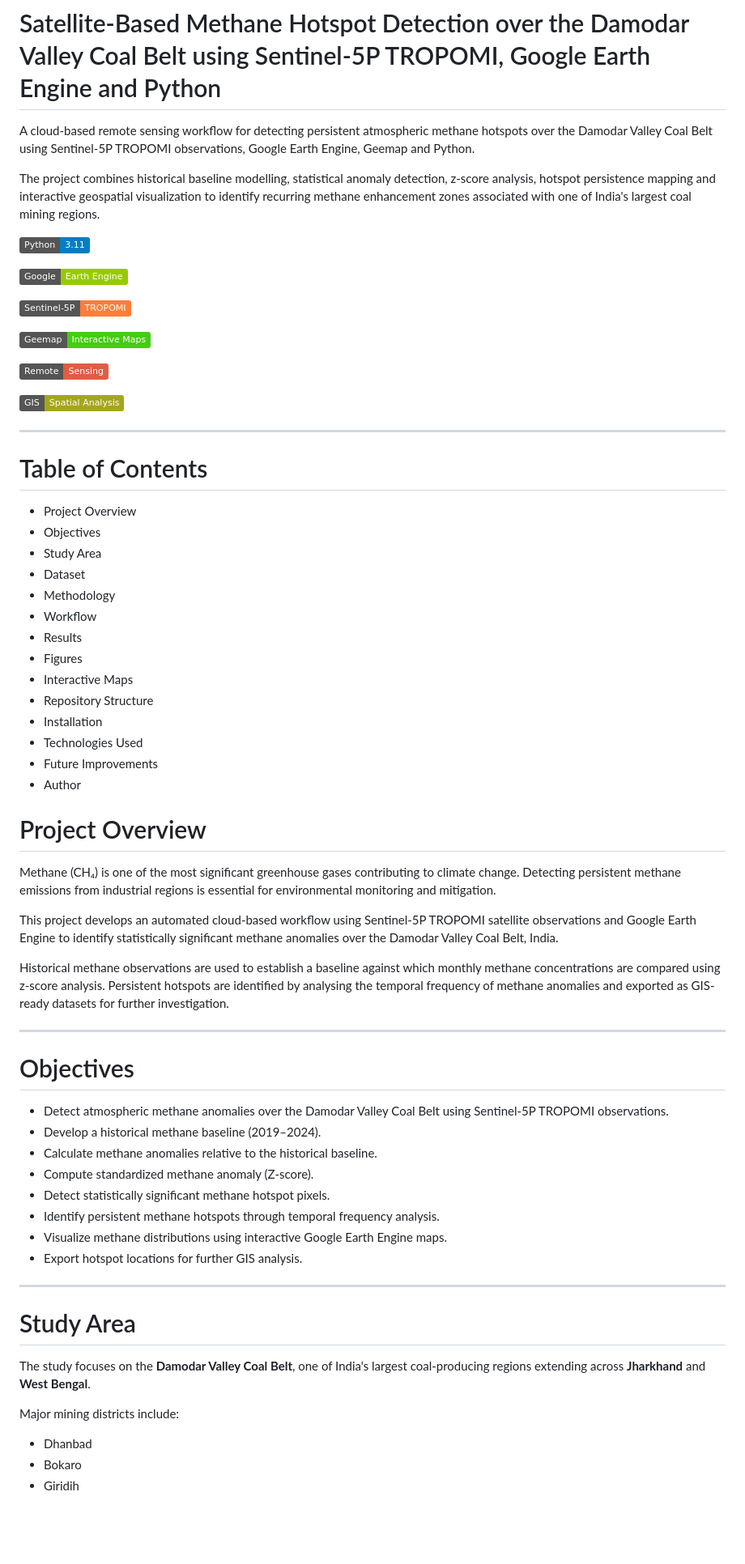
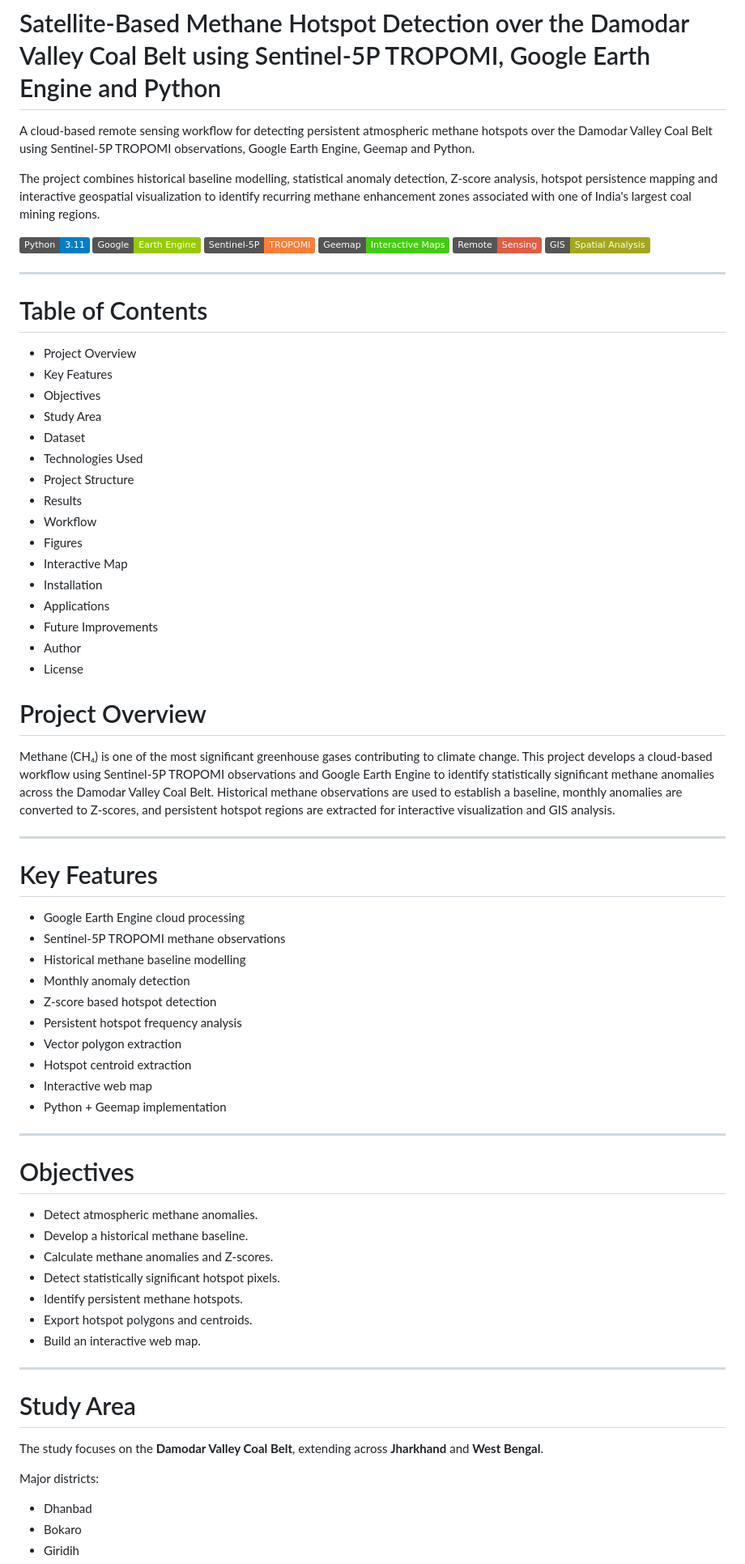
Before and after one commit to dibyajyotidas611/METHANE-HOTSPOT-MAPPER, a Markdown page: README.md, the part around one of its changes. Shown at 81% size. Rendered like a GitHub page; badges without logos; blank space fills up the shorter version.

Commit message:
Revise README for improved clarity and structure
Updated README.md for clarity and added new sections.

```diff
--- a/README.md
+++ b/README.md
@@ -2,67 +2,74 @@
 
 A cloud-based remote sensing workflow for detecting persistent atmospheric methane hotspots over the Damodar Valley Coal Belt using Sentinel-5P TROPOMI observations, Google Earth Engine, Geemap and Python.
 
-The project combines historical baseline modelling, statistical anomaly detection, z-score analysis, hotspot persistence mapping and interactive geospatial visualization to identify recurring methane enhancement zones associated with one of India's largest coal mining regions.
+The project combines historical baseline modelling, statistical anomaly detection, Z-score analysis, hotspot persistence mapping and interactive geospatial visualization to identify recurring methane enhancement zones associated with one of India's largest coal mining regions.
 
 ![Python](https://img.shields.io/badge/Python-3.11-blue)
-
 ![Google Earth Engine](https://img.shields.io/badge/Google-Earth%20Engine-green)
-
 ![Sentinel-5P](https://img.shields.io/badge/Sentinel--5P-TROPOMI-orange)
-
 ![Geemap](https://img.shields.io/badge/Geemap-Interactive%20Maps-success)
-
 ![Remote Sensing](https://img.shields.io/badge/Remote-Sensing-red)
-
 ![GIS](https://img.shields.io/badge/GIS-Spatial%20Analysis-yellowgreen)
 
-------------------------------------------------------------------------------------------------------------------------------------
+---
 
 # Table of Contents
 
 - Project Overview
+- Key Features
 - Objectives
 - Study Area
 - Dataset
-- Methodology
+- Technologies Used
+- Project Structure
+- Results
 - Workflow
-- Results
 - Figures
-- Interactive Maps
-- Repository Structure
+- Interactive Map
 - Installation
-- Technologies Used
+- Applications
 - Future Improvements
 - Author
+- License
 
 # Project Overview
 
-Methane (CH₄) is one of the most significant greenhouse gases contributing to climate change. Detecting persistent methane emissions from industrial regions is essential for environmental monitoring and mitigation.
+Methane (CH₄) is one of the most significant greenhouse gases contributing to climate change. This project develops a cloud-based workflow using Sentinel-5P TROPOMI observations and Google Earth Engine to identify statistically significant methane anomalies across the Damodar Valley Coal Belt. Historical methane observations are used to establish a baseline, monthly anomalies are converted to Z-scores, and persistent hotspot regions are extracted for interactive visualization and GIS analysis.
 
-This project develops an automated cloud-based workflow using Sentinel-5P TROPOMI satellite observations and Google Earth Engine to identify statistically significant methane anomalies over the Damodar Valley Coal Belt, India.
+---
 
-Historical methane observations are used to establish a baseline against which monthly methane concentrations are compared using z-score analysis. Persistent hotspots are identified by analysing the temporal frequency of methane anomalies and exported as GIS-ready datasets for further investigation.
+# Key Features
+
+- Google Earth Engine cloud processing
+- Sentinel-5P TROPOMI methane observations
+- Historical methane baseline modelling
+- Monthly anomaly detection
+- Z-score based hotspot detection
+- Persistent hotspot frequency analysis
+- Vector polygon extraction
+- Hotspot centroid extraction
+- Interactive web map
+- Python + Geemap implementation
 
 ---
 
 # Objectives
 
-- Detect atmospheric methane anomalies over the Damodar Valley Coal Belt using Sentinel-5P TROPOMI observations.
-- Develop a historical methane baseline (2019–2024).
-- Calculate methane anomalies relative to the historical baseline.
-- Compute standardized methane anomaly (Z-score).
-- Detect statistically significant methane hotspot pixels.
-- Identify persistent methane hotspots through temporal frequency analysis.
-- Visualize methane distributions using interactive Google Earth Engine maps.
-- Export hotspot locations for further GIS analysis.
+- Detect atmospheric methane anomalies.
+- Develop a historical methane baseline.
+- Calculate methane anomalies and Z-scores.
+- Detect statistically significant hotspot pixels.
+- Identify persistent methane hotspots.
+- Export hotspot polygons and centroids.
+- Build an interactive web map.
 
 ---
 
 # Study Area
 
-The study focuses on the **Damodar Valley Coal Belt**, one of India's largest coal-producing regions extending across **Jharkhand** and **West Bengal**.
+The study focuses on the **Damodar Valley Coal Belt**, extending across **Jharkhand** and **West Bengal**.
 
-Major mining districts include:
+Major districts:
 
 - Dhanbad
 - Bokaro
```
Also changed, not shown: other parts of README.md (+47 -82 lines).
